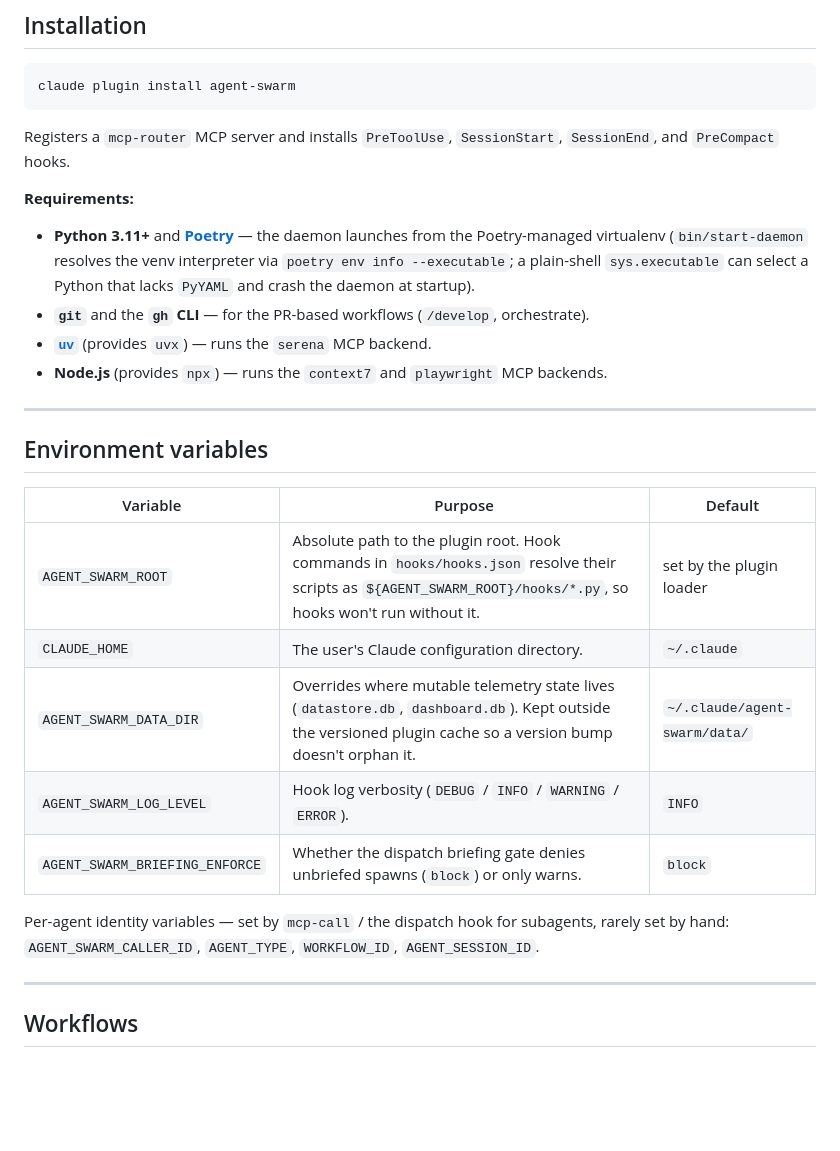
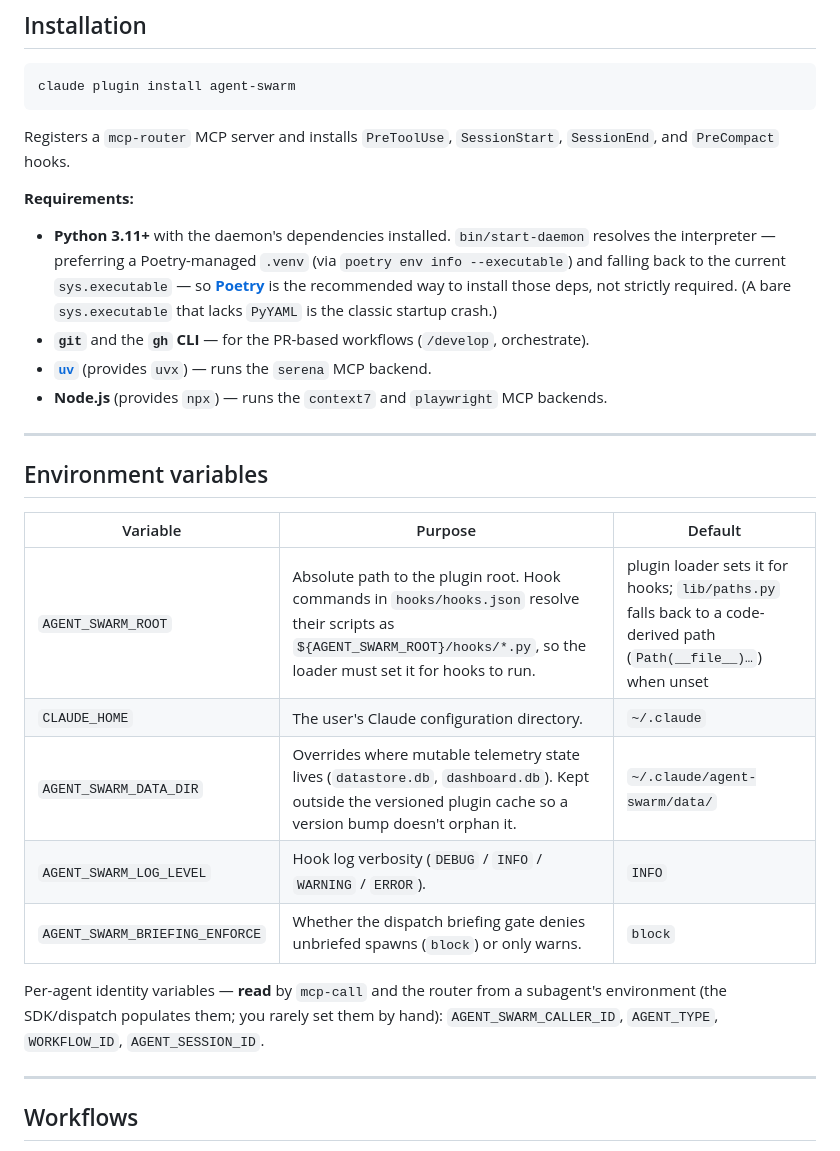
Before and after one commit to c-daly/agent-swarm, a Markdown page: README.md, the part around the change. Drawn GitHub-style; blank space fills up the shorter version.

Commit message:
docs: correct env-var attribution and Poetry-optionality (PR #164 review)
Review: (1) AGENT_SWARM_ROOT has a code-derived fallback in lib/paths.py (Path(__file__)) when unset, and the per-agent identity vars are READ by mcp-call/router from the subagent's env (SDK/dispatch populates them), not set by mcp-call -- corrected both attributions. (2) Poetry isn't strictly required: bin/start-daemon prefers the Poetry .venv but falls back to sys.executable -- softened from mandatory to recommended.

```diff
--- a/README.md
+++ b/README.md
@@ -12,7 +12,7 @@ Registers a `mcp-router` MCP server and installs `PreToolUse`, `SessionStart`, `
 
 **Requirements:**
 
-- **Python 3.11+** and **[Poetry](https://python-poetry.org/)** — the daemon launches from the Poetry-managed virtualenv (`bin/start-daemon` resolves the venv interpreter via `poetry env info --executable`; a plain-shell `sys.executable` can select a Python that lacks `PyYAML` and crash the daemon at startup).
+- **Python 3.11+** with the daemon's dependencies installed. `bin/start-daemon` resolves the interpreter — preferring a Poetry-managed `.venv` (via `poetry env info --executable`) and falling back to the current `sys.executable` — so **[Poetry](https://python-poetry.org/)** is the recommended way to install those deps, not strictly required. (A bare `sys.executable` that lacks `PyYAML` is the classic startup crash.)
 - **`git`** and the **`gh` CLI** — for the PR-based workflows (`/develop`, orchestrate).
 - **[`uv`](https://docs.astral.sh/uv/)** (provides `uvx`) — runs the `serena` MCP backend.
 - **Node.js** (provides `npx`) — runs the `context7` and `playwright` MCP backends.
@@ -23,13 +23,13 @@ Registers a `mcp-router` MCP server and installs `PreToolUse`, `SessionStart`, `
 
 | Variable | Purpose | Default |
 |---|---|---|
-| `AGENT_SWARM_ROOT` | Absolute path to the plugin root. Hook commands in `hooks/hooks.json` resolve their scripts as `${AGENT_SWARM_ROOT}/hooks/*.py`, so hooks won't run without it. | set by the plugin loader |
+| `AGENT_SWARM_ROOT` | Absolute path to the plugin root. Hook commands in `hooks/hooks.json` resolve their scripts as `${AGENT_SWARM_ROOT}/hooks/*.py`, so the loader must set it for hooks to run. | plugin loader sets it for hooks; `lib/paths.py` falls back to a code-derived path (`Path(__file__)…`) when unset |
 | `CLAUDE_HOME` | The user's Claude configuration directory. | `~/.claude` |
 | `AGENT_SWARM_DATA_DIR` | Overrides where mutable telemetry state lives (`datastore.db`, `dashboard.db`). Kept outside the versioned plugin cache so a version bump doesn't orphan it. | `~/.claude/agent-swarm/data/` |
 | `AGENT_SWARM_LOG_LEVEL` | Hook log verbosity (`DEBUG` / `INFO` / `WARNING` / `ERROR`). | `INFO` |
 | `AGENT_SWARM_BRIEFING_ENFORCE` | Whether the dispatch briefing gate denies unbriefed spawns (`block`) or only warns. | `block` |
 
-Per-agent identity variables — set by `mcp-call` / the dispatch hook for subagents, rarely set by hand: `AGENT_SWARM_CALLER_ID`, `AGENT_TYPE`, `WORKFLOW_ID`, `AGENT_SESSION_ID`.
+Per-agent identity variables — **read** by `mcp-call` and the router from a subagent's environment (the SDK/dispatch populates them; you rarely set them by hand): `AGENT_SWARM_CALLER_ID`, `AGENT_TYPE`, `WORKFLOW_ID`, `AGENT_SESSION_ID`.
 
 ---
 
```
